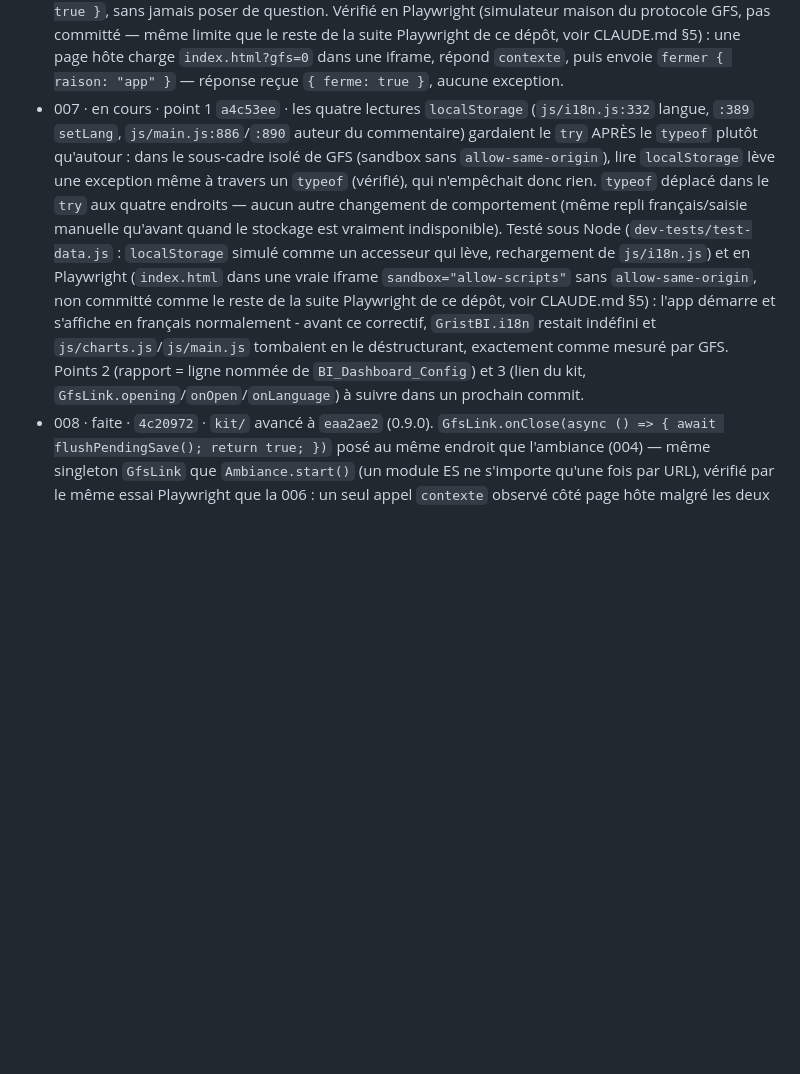
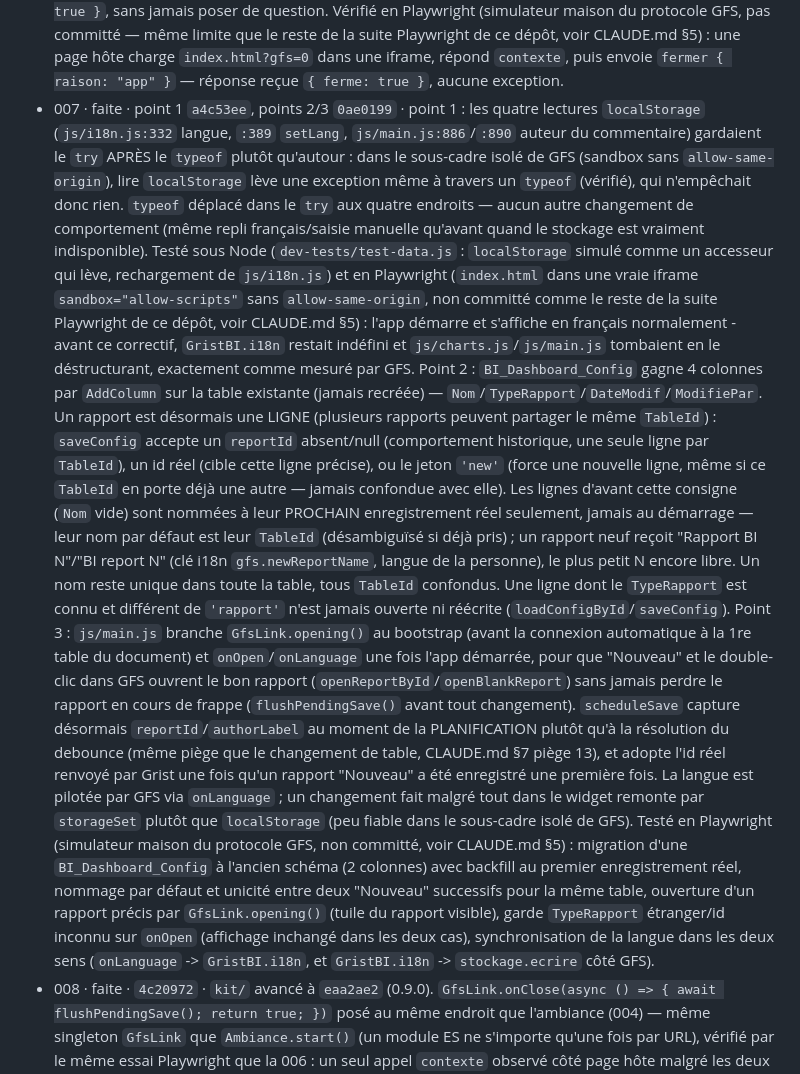
Before and after one commit to lombre33/Grist-BI, a Markdown page: GFS-ETAT.md, the part around the change. GitHub-like rendering; blank space fills up the shorter version.

Commit message:
GFS-ETAT.md : 007 faite (points 2/3, commit 0ae0199)
Co-Authored-By: Claude Sonnet 5 <noreply@anthropic.com>
Claude-Session: https://claude.ai/code/session_01TbSoW6TcCKB9RPKut463my

```diff
--- a/GFS-ETAT.md
+++ b/GFS-ETAT.md
@@ -78,20 +78,45 @@ Mis à jour le 2026-11-06 (lecture des consignes 007/008, `consignes/bi/INDEX.md
   suite Playwright de ce dépôt, voir CLAUDE.md §5) : une page hôte charge `index.html?gfs=0` dans
   une iframe, répond `contexte`, puis envoie `fermer { raison: "app" }` — réponse reçue
   `{ ferme: true }`, aucune exception.
-- 007 · en cours · point 1 `a4c53ee` · les quatre lectures `localStorage` (`js/i18n.js:332` langue,
-  `:389` `setLang`, `js/main.js:886`/`:890` auteur du commentaire) gardaient le `try` APRÈS le
-  `typeof` plutôt qu'autour : dans le sous-cadre isolé de GFS (sandbox sans `allow-same-origin`),
-  lire `localStorage` lève une exception même à travers un `typeof` (vérifié), qui n'empêchait donc
-  rien. `typeof` déplacé dans le `try` aux quatre endroits — aucun autre changement de comportement
-  (même repli français/saisie manuelle qu'avant quand le stockage est vraiment indisponible).
-  Testé sous Node (`dev-tests/test-data.js` : `localStorage` simulé comme un accesseur qui lève,
-  rechargement de `js/i18n.js`) et en Playwright (`index.html` dans une vraie iframe
-  `sandbox="allow-scripts"` sans `allow-same-origin`, non committé comme le reste de la suite
-  Playwright de ce dépôt, voir CLAUDE.md §5) : l'app démarre et s'affiche en français normalement -
-  avant ce correctif, `GristBI.i18n` restait indéfini et `js/charts.js`/`js/main.js` tombaient en le
-  déstructurant, exactement comme mesuré par GFS. Points 2 (rapport = ligne nommée de
-  `BI_Dashboard_Config`) et 3 (lien du kit, `GfsLink.opening`/`onOpen`/`onLanguage`) à suivre dans
-  un prochain commit.
+- 007 · faite · point 1 `a4c53ee`, points 2/3 `0ae0199` · point 1 : les quatre lectures
+  `localStorage` (`js/i18n.js:332` langue, `:389` `setLang`, `js/main.js:886`/`:890` auteur du
+  commentaire) gardaient le `try` APRÈS le `typeof` plutôt qu'autour : dans le sous-cadre isolé de
+  GFS (sandbox sans `allow-same-origin`), lire `localStorage` lève une exception même à travers un
+  `typeof` (vérifié), qui n'empêchait donc rien. `typeof` déplacé dans le `try` aux quatre endroits
+  — aucun autre changement de comportement (même repli français/saisie manuelle qu'avant quand le
+  stockage est vraiment indisponible). Testé sous Node (`dev-tests/test-data.js` : `localStorage`
+  simulé comme un accesseur qui lève, rechargement de `js/i18n.js`) et en Playwright (`index.html`
+  dans une vraie iframe `sandbox="allow-scripts"` sans `allow-same-origin`, non committé comme le
+  reste de la suite Playwright de ce dépôt, voir CLAUDE.md §5) : l'app démarre et s'affiche en
+  français normalement - avant ce correctif, `GristBI.i18n` restait indéfini et
+  `js/charts.js`/`js/main.js` tombaient en le déstructurant, exactement comme mesuré par GFS.
+  Point 2 : `BI_Dashboard_Config` gagne 4 colonnes par `AddColumn` sur la table existante (jamais
+  recréée) — `Nom`/`TypeRapport`/`DateModif`/`ModifiePar`. Un rapport est désormais une LIGNE
+  (plusieurs rapports peuvent partager le même `TableId`) : `saveConfig` accepte un `reportId`
+  absent/null (comportement historique, une seule ligne par `TableId`), un id réel (cible cette
+  ligne précise), ou le jeton `'new'` (force une nouvelle ligne, même si ce `TableId` en porte déjà
+  une autre — jamais confondue avec elle). Les lignes d'avant cette consigne (`Nom` vide) sont
+  nommées à leur PROCHAIN enregistrement réel seulement, jamais au démarrage — leur nom par défaut
+  est leur `TableId` (désambiguïsé si déjà pris) ; un rapport neuf reçoit "Rapport BI N"/"BI report
+  N" (clé i18n `gfs.newReportName`, langue de la personne), le plus petit N encore libre. Un nom
+  reste unique dans toute la table, tous `TableId` confondus. Une ligne dont le `TypeRapport` est
+  connu et différent de `'rapport'` n'est jamais ouverte ni réécrite (`loadConfigById`/`saveConfig`).
+  Point 3 : `js/main.js` branche `GfsLink.opening()` au bootstrap (avant la connexion automatique
+  à la 1re table du document) et `onOpen`/`onLanguage` une fois l'app démarrée, pour que "Nouveau"
+  et le double-clic dans GFS ouvrent le bon rapport (`openReportById`/`openBlankReport`) sans jamais
+  perdre le rapport en cours de frappe (`flushPendingSave()` avant tout changement). `scheduleSave`
+  capture désormais `reportId`/`authorLabel` au moment de la PLANIFICATION plutôt qu'à la résolution
+  du debounce (même piège que le changement de table, CLAUDE.md §7 piège 13), et adopte l'id réel
+  renvoyé par Grist une fois qu'un rapport "Nouveau" a été enregistré une première fois. La langue
+  est pilotée par GFS via `onLanguage` ; un changement fait malgré tout dans le widget remonte par
+  `storageSet` plutôt que `localStorage` (peu fiable dans le sous-cadre isolé de GFS).
+  Testé en Playwright (simulateur maison du protocole GFS, non committé, voir CLAUDE.md §5) :
+  migration d'une `BI_Dashboard_Config` à l'ancien schéma (2 colonnes) avec backfill au premier
+  enregistrement réel, nommage par défaut et unicité entre deux "Nouveau" successifs pour la même
+  table, ouverture d'un rapport précis par `GfsLink.opening()` (tuile du rapport visible), garde
+  `TypeRapport` étranger/id inconnu sur `onOpen` (affichage inchangé dans les deux cas),
+  synchronisation de la langue dans les deux sens (`onLanguage` -> `GristBI.i18n`, et
+  `GristBI.i18n` -> `stockage.ecrire` côté GFS).
 - 008 · faite · `4c20972` · `kit/` avancé à `eaa2ae2` (0.9.0). `GfsLink.onClose(async () =>
   { await flushPendingSave(); return true; })` posé au même endroit que l'ambiance (004) — même
   singleton `GfsLink` que `Ambiance.start()` (un module ES ne s'importe qu'une fois par URL),
```
